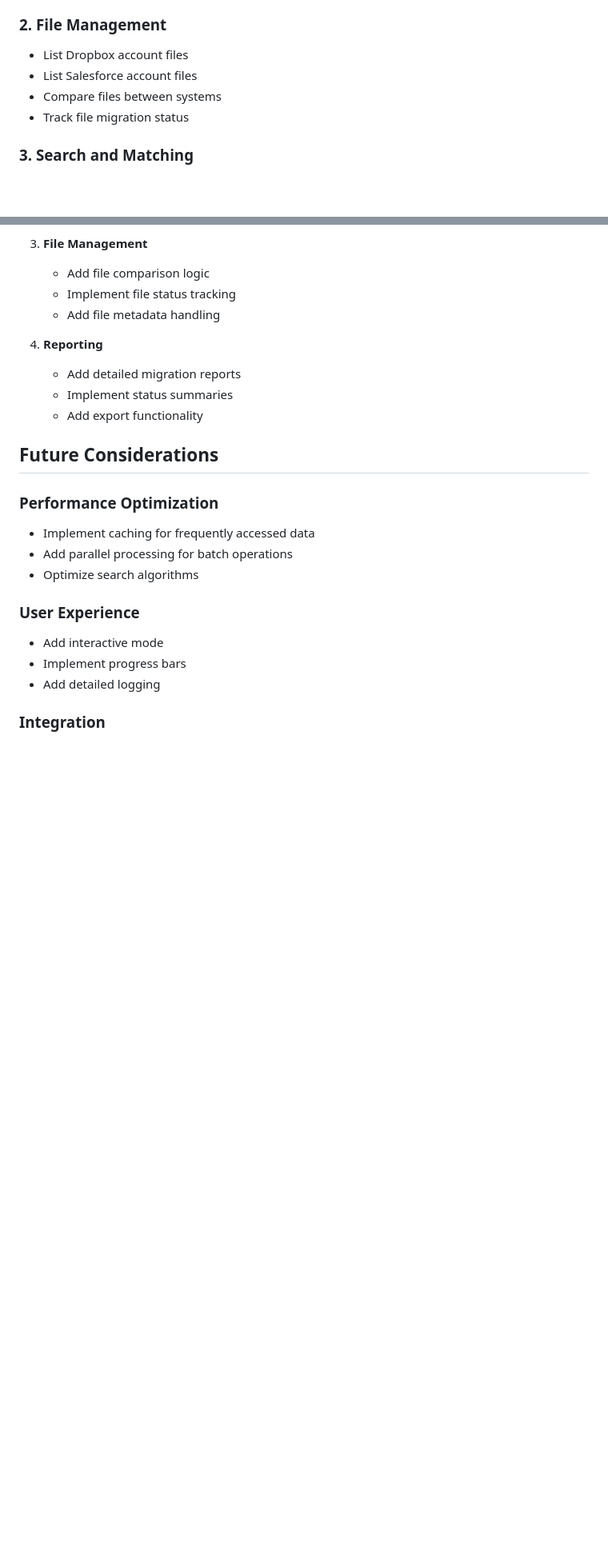
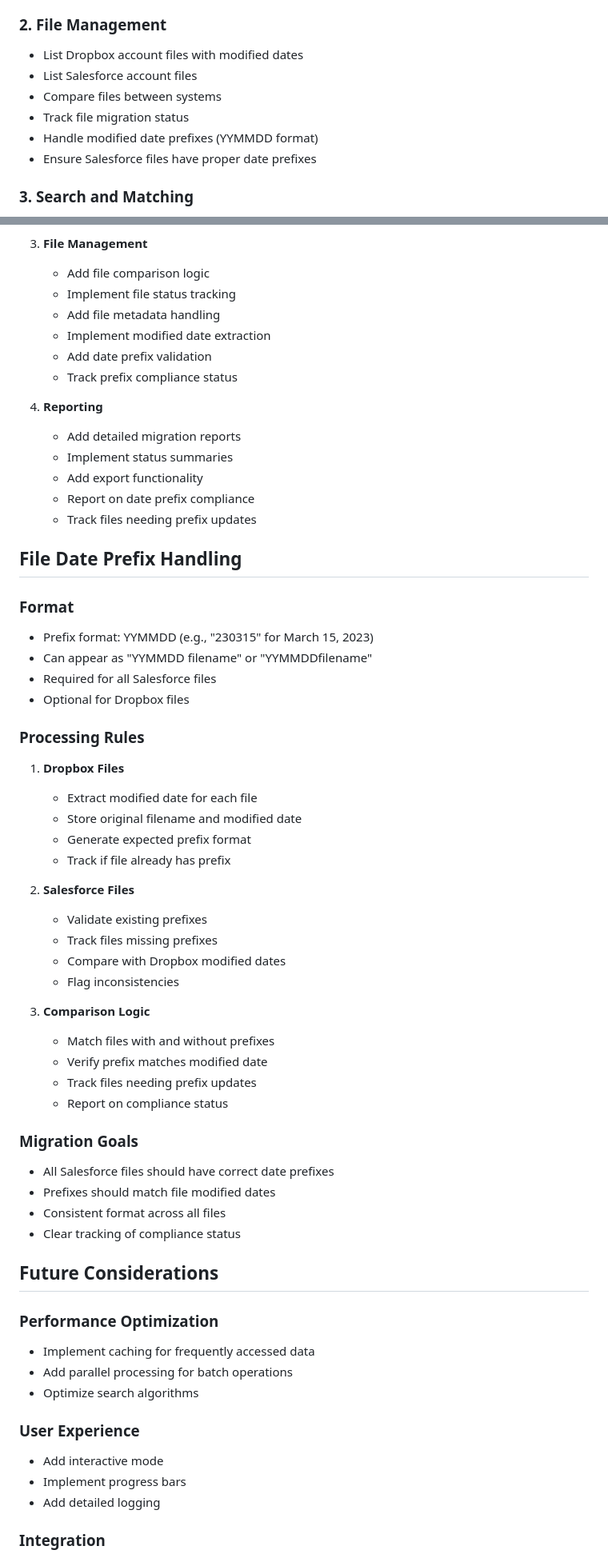
Before and after one commit to csarnevesht/sync-with-playwright, a Markdown page: docs/README.design.sync.analyzer.md, 2 parts joined by grey strips. Shown: that part at 80% size. Rendered like a GitHub page; blank space fills up the shorter version.

Commit message:
docs: add file date prefix handling and metadata requirements

```diff
--- a/docs/README.design.sync.analyzer.md
+++ b/docs/README.design.sync.analyzer.md
@@ -13,10 +13,12 @@ The Sync Analyzer is a tool designed to analyze and track the migration status o
 - Support for single account analysis
 
 ### 2. File Management
-- List Dropbox account files
+- List Dropbox account files with modified dates
 - List Salesforce account files
 - Compare files between systems
 - Track file migration status
+- Handle modified date prefixes (YYMMDD format)
+- Ensure Salesforce files have proper date prefixes
 
 ### 3. Search and Matching
 - Fuzzy search for accounts
@@ -123,11 +130,49 @@ The current implementation in `sync/cmd_analyzer.py` provides:
    - Add file comparison logic
    - Implement file status tracking
    - Add file metadata handling
+   - Implement modified date extraction
+   - Add date prefix validation
+   - Track prefix compliance status
 
 4. **Reporting**
    - Add detailed migration reports
    - Implement status summaries
    - Add export functionality
+   - Report on date prefix compliance
+   - Track files needing prefix updates
+
+## File Date Prefix Handling
+
+### Format
+- Prefix format: YYMMDD (e.g., "230315" for March 15, 2023)
+- Can appear as "YYMMDD filename" or "YYMMDDfilename"
+- Required for all Salesforce files
+- Optional for Dropbox files
+
+### Processing Rules
+1. **Dropbox Files**
+   - Extract modified date for each file
+   - Store original filename and modified date
+   - Generate expected prefix format
+   - Track if file already has prefix
+
+2. **Salesforce Files**
+   - Validate existing prefixes
+   - Track files missing prefixes
+   - Compare with Dropbox modified dates
+   - Flag inconsistencies
+
+3. **Comparison Logic**
+   - Match files with and without prefixes
+   - Verify prefix matches modified date
+   - Track files needing prefix updates
+   - Report on compliance status
+
+### Migration Goals
+- All Salesforce files should have correct date prefixes
+- Prefixes should match file modified dates
+- Consistent format across all files
+- Clear tracking of compliance status
 
 ## Future Considerations
 
```
Also changed, not shown: other parts of docs/README.design.sync.analyzer.md (+5 -0 lines).
